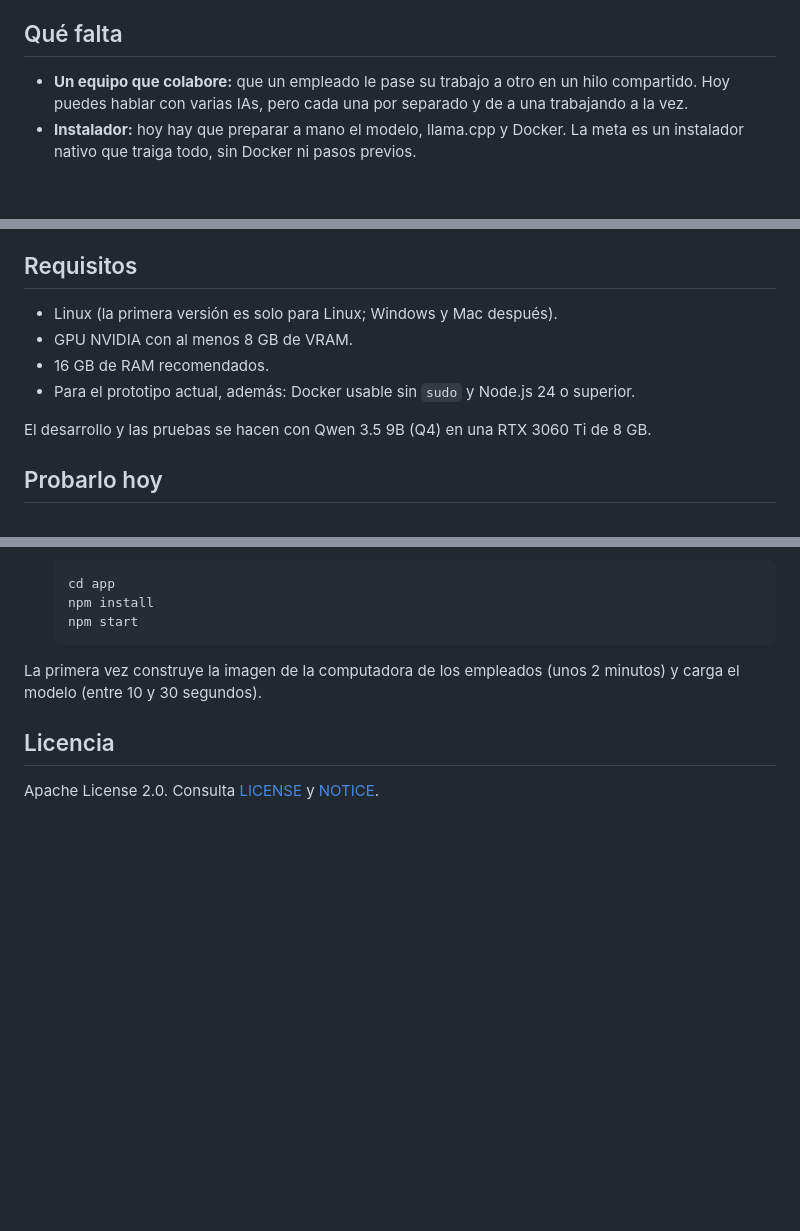
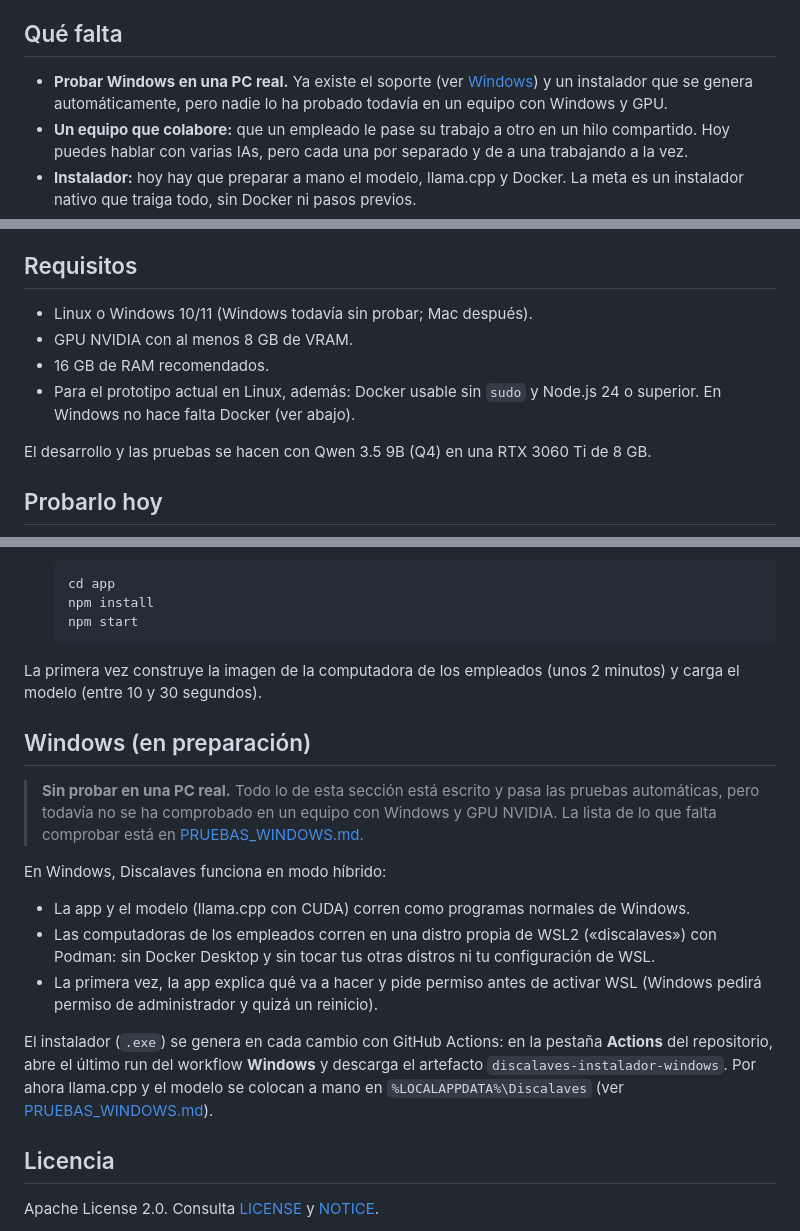
Before and after one commit to discajapon/discalaves, a Markdown page: README.md, 3 parts joined by grey strips. Rendered like a GitHub page; blank space fills up the shorter version.

```diff
--- a/README.md
+++ b/README.md
@@ -42,6 +42,10 @@ Grok Bot.
 
 ## Qué falta
 
+- **Probar Windows en una PC real.** Ya existe el soporte (ver
+  [Windows](#windows-en-preparación)) y un instalador que se genera
+  automáticamente, pero nadie lo ha probado todavía en un equipo con Windows y
+  GPU.
 - **Un equipo que colabore:** que un empleado le pase su trabajo a otro en un
   hilo compartido. Hoy puedes hablar con varias IAs, pero cada una por
   separado y de a una trabajando a la vez.
@@ -75,11 +79,11 @@ Grok Bot.
 
 ## Requisitos
 
-- Linux (la primera versión es solo para Linux; Windows y Mac después).
+- Linux o Windows 10/11 (Windows todavía sin probar; Mac después).
 - GPU NVIDIA con al menos 8 GB de VRAM.
 - 16 GB de RAM recomendados.
-- Para el prototipo actual, además: Docker usable sin `sudo` y Node.js 24 o
-  superior.
+- Para el prototipo actual en Linux, además: Docker usable sin `sudo` y
+  Node.js 24 o superior. En Windows no hace falta Docker (ver abajo).
 
 El desarrollo y las pruebas se hacen con Qwen 3.5 9B (Q4) en una RTX 3060 Ti
 de 8 GB.
@@ -104,6 +108,29 @@ instalación para el público.
 La primera vez construye la imagen de la computadora de los empleados
 (unos 2 minutos) y carga el modelo (entre 10 y 30 segundos).
 
+## Windows (en preparación)
+
+> **Sin probar en una PC real.** Todo lo de esta sección está escrito y pasa
+> las pruebas automáticas, pero todavía no se ha comprobado en un equipo con
+> Windows y GPU NVIDIA. La lista de lo que falta comprobar está en
+> [PRUEBAS_WINDOWS.md](PRUEBAS_WINDOWS.md).
+
+En Windows, Discalaves funciona en modo híbrido:
+
+- La app y el modelo (llama.cpp con CUDA) corren como programas normales de
+  Windows.
+- Las computadoras de los empleados corren en una distro propia de WSL2
+  («discalaves») con Podman: sin Docker Desktop y sin tocar tus otras distros
+  ni tu configuración de WSL.
+- La primera vez, la app explica qué va a hacer y pide permiso antes de
+  activar WSL (Windows pedirá permiso de administrador y quizá un reinicio).
+
+El instalador (`.exe`) se genera en cada cambio con GitHub Actions: en la
+pestaña **Actions** del repositorio, abre el último run del workflow
+**Windows** y descarga el artefacto `discalaves-instalador-windows`. Por ahora
+llama.cpp y el modelo se colocan a mano en `%LOCALAPPDATA%\Discalaves` (ver
+[PRUEBAS_WINDOWS.md](PRUEBAS_WINDOWS.md)).
+
 ## Licencia
 
 Apache License 2.0. Consulta [LICENSE](LICENSE) y [NOTICE](NOTICE).
```
Also changed, not shown: CLAUDE.md (+45 -2 lines), PRUEBAS_WINDOWS.md (added, +113 -0 lines).
